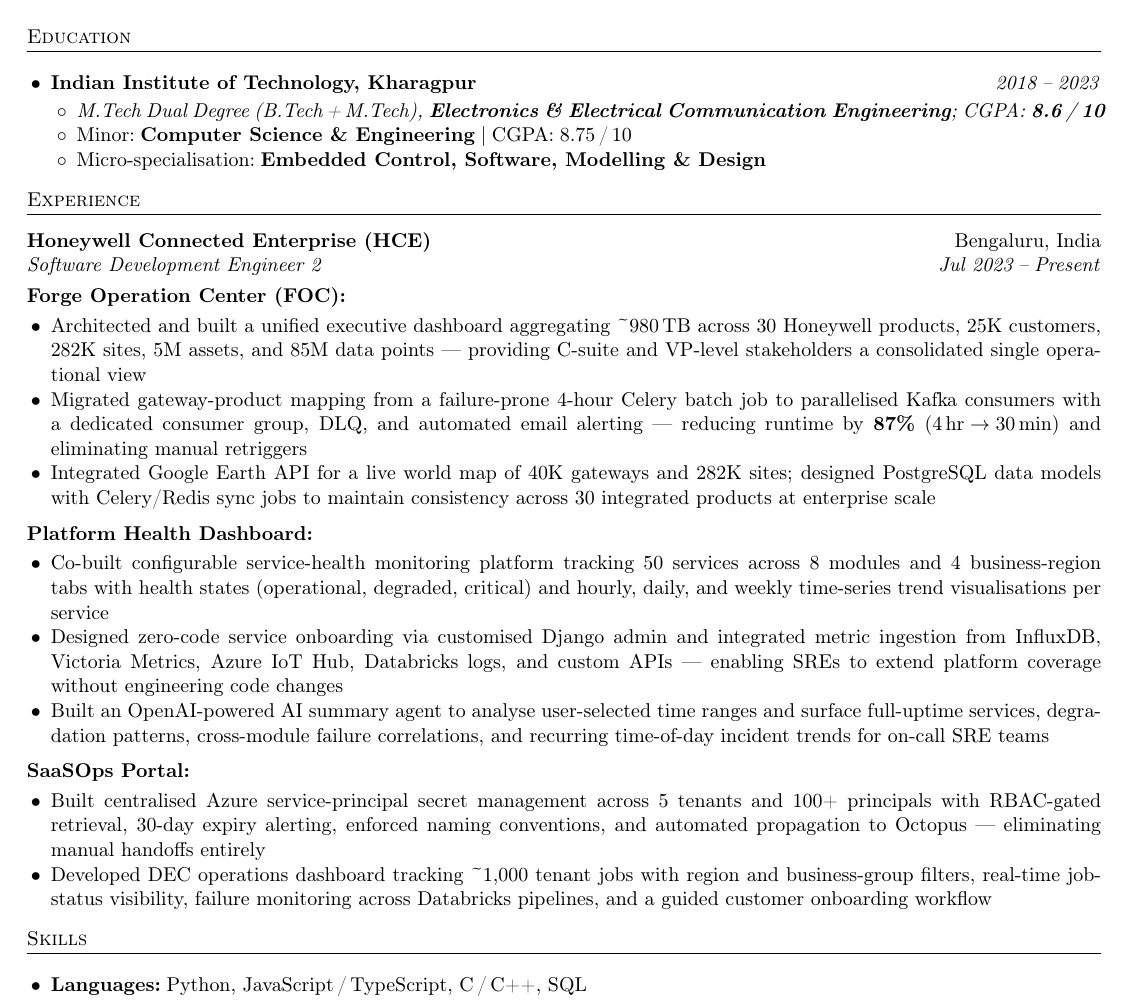
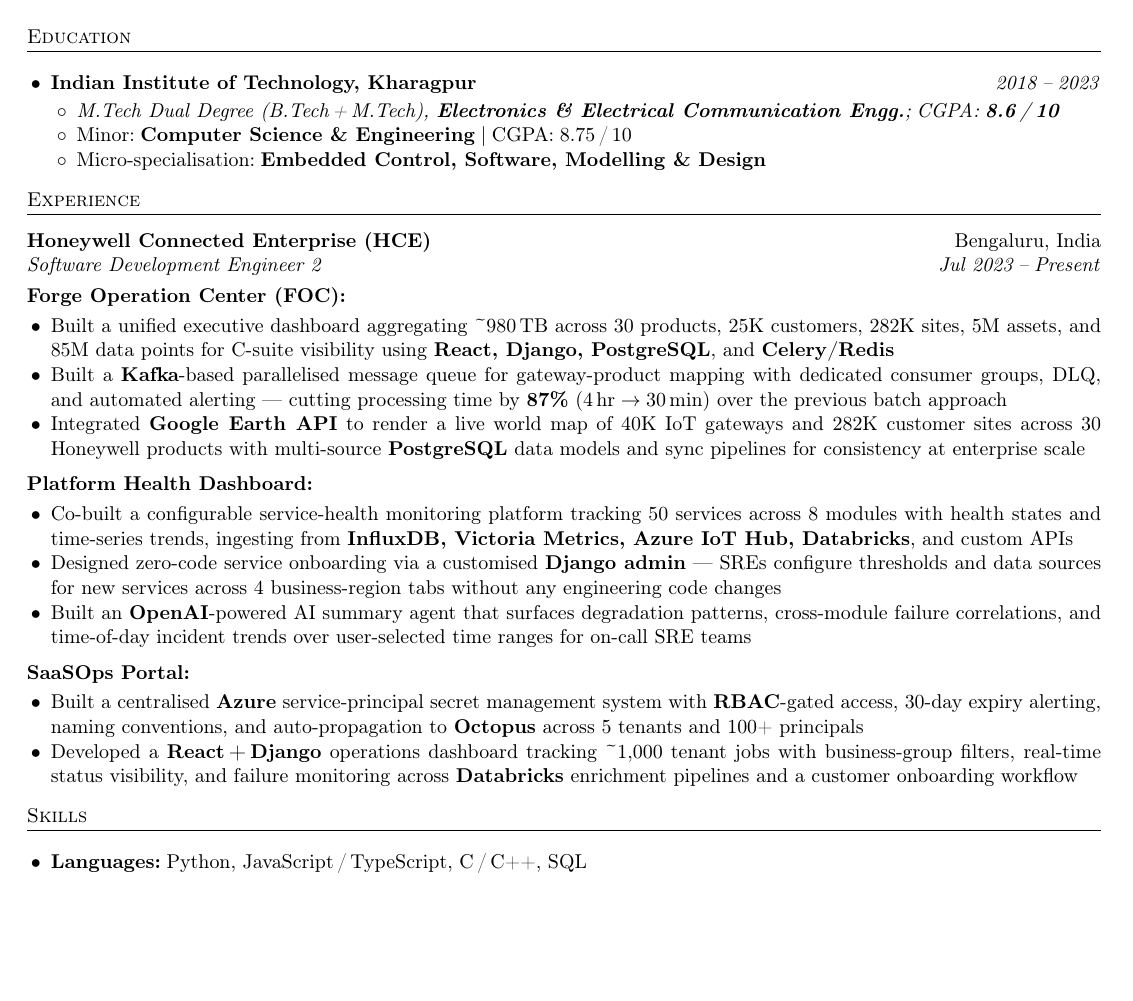
Before and after one commit to aishusoni/Software-Demon, a LaTeX CV (IL_PREP/aishwarya_resume.tex): part of the page, cut so that both start at the same text, the shorter picture padded with empty space. Compiled offline with pdfLaTeX.

Commit message:
resume: v10 — bullets rewritten, tech bolded

```diff
--- a/IL_PREP/aishwarya_resume.tex
+++ b/IL_PREP/aishwarya_resume.tex
@@ -61,7 +61,7 @@
 \begin{itemize}
   \item \textbf{Indian Institute of Technology, Kharagpur} \hfill \textit{2018\;--\;2023}
     \begin{itemize}
-      \item \textit{M.Tech Dual Degree (B.Tech\,+\,M.Tech),\;\textbf{Electronics \& Electrical Communication Engineering};\;CGPA:\;\textbf{8.6\,/\,10}}
+      \item \textit{M.Tech Dual Degree (B.Tech\,+\,M.Tech), \textbf{Electronics \& Electrical Communication Engg.};\;CGPA:\;\textbf{8.6\,/\,10}}
       \item Minor:\;\textbf{Computer Science \& Engineering}\;|\;CGPA:\;8.75\,/\,10
       \item Micro-specialisation:\;\textbf{Embedded Control, Software, Modelling \& Design}
     \end{itemize}
@@ -75,38 +75,38 @@
 
 \subp{Forge Operation Center (FOC)}
 \begin{itemize}
-  \item Architected and built a unified executive dashboard aggregating \textasciitilde980\,TB across
-        30 Honeywell products, 25K customers, 282K sites, 5M assets, and 85M data points —
-        providing C-suite and VP-level stakeholders a consolidated single operational view
-  \item Migrated gateway-product mapping from a failure-prone 4-hour Celery batch job to parallelised
-        Kafka consumers with a dedicated consumer group, DLQ, and automated email alerting —
-        reducing runtime by \textbf{87\%} (4\,hr\;$\rightarrow$\;30\,min) and eliminating manual retriggers
-  \item Integrated Google Earth API for a live world map of 40K gateways and 282K sites; designed
-        PostgreSQL data models with Celery/Redis sync jobs to maintain consistency across
-        30 integrated products at enterprise scale
+  \item Built a unified executive dashboard aggregating \textasciitilde980\,TB across 30 products,
+        25K customers, 282K sites, 5M assets, and 85M data points for C-suite visibility
+        using \textbf{React, Django, PostgreSQL}, and \textbf{Celery/Redis}
+  \item Built a \textbf{Kafka}-based parallelised message queue for gateway-product mapping with
+        dedicated consumer groups, DLQ, and automated alerting — cutting processing time
+        by \textbf{87\%} (4\,hr\;$\rightarrow$\;30\,min) over the previous batch approach
+  \item Integrated \textbf{Google Earth API} to render a live world map of 40K IoT gateways and
+        282K customer sites across 30 Honeywell products with multi-source \textbf{PostgreSQL}
+        data models and sync pipelines for consistency at enterprise scale
 \end{itemize}
 
 \subp{Platform Health Dashboard}
 \begin{itemize}
-  \item Co-built configurable service-health monitoring platform tracking 50 services across 8 modules
-        and 4 business-region tabs with health states (operational, degraded, critical) and
-        hourly, daily, and weekly time-series trend visualisations per service
-  \item Designed zero-code service onboarding via customised Django admin and integrated metric ingestion
-        from InfluxDB, Victoria Metrics, Azure IoT Hub, Databricks logs, and custom APIs —
-        enabling SREs to extend platform coverage without engineering code changes
-  \item Built an OpenAI-powered AI summary agent to analyse user-selected time ranges and surface
-        full-uptime services, degradation patterns, cross-module failure correlations,
-        and recurring time-of-day incident trends for on-call SRE teams
+  \item Co-built a configurable service-health monitoring platform tracking 50 services across
+        8 modules with health states and time-series trends, ingesting from \textbf{InfluxDB,
+        Victoria Metrics, Azure IoT Hub, Databricks}, and custom APIs
+  \item Designed zero-code service onboarding via a customised \textbf{Django admin} — SREs
+        configure thresholds and data sources for new services across 4 business-region
+        tabs without any engineering code changes
+  \item Built an \textbf{OpenAI}-powered AI summary agent that surfaces degradation patterns,
+        cross-module failure correlations, and time-of-day incident trends over
+        user-selected time ranges for on-call SRE teams
 \end{itemize}
 
 \subp{SaaSOps Portal}
 \begin{itemize}
-  \item Built centralised Azure service-principal secret management across 5 tenants and 100+ principals
-        with RBAC-gated retrieval, 30-day expiry alerting, enforced naming conventions,
-        and automated propagation to Octopus — eliminating manual handoffs entirely
-  \item Developed DEC operations dashboard tracking \textasciitilde1,000 tenant jobs with region and
-        business-group filters, real-time job-status visibility, failure monitoring across
-        Databricks pipelines, and a guided customer onboarding workflow
+  \item Built a centralised \textbf{Azure} service-principal secret management system with
+        \textbf{RBAC}-gated access, 30-day expiry alerting, naming conventions, and auto-propagation
+        to \textbf{Octopus} across 5 tenants and 100+ principals
+  \item Developed a \textbf{React\,+\,Django} operations dashboard tracking \textasciitilde1,000 tenant
+        jobs with business-group filters, real-time status visibility, and failure monitoring
+        across \textbf{Databricks} enrichment pipelines and a customer onboarding workflow
 \end{itemize}
 
 %─── SKILLS ──────────────────────────────────────────────────────
```
